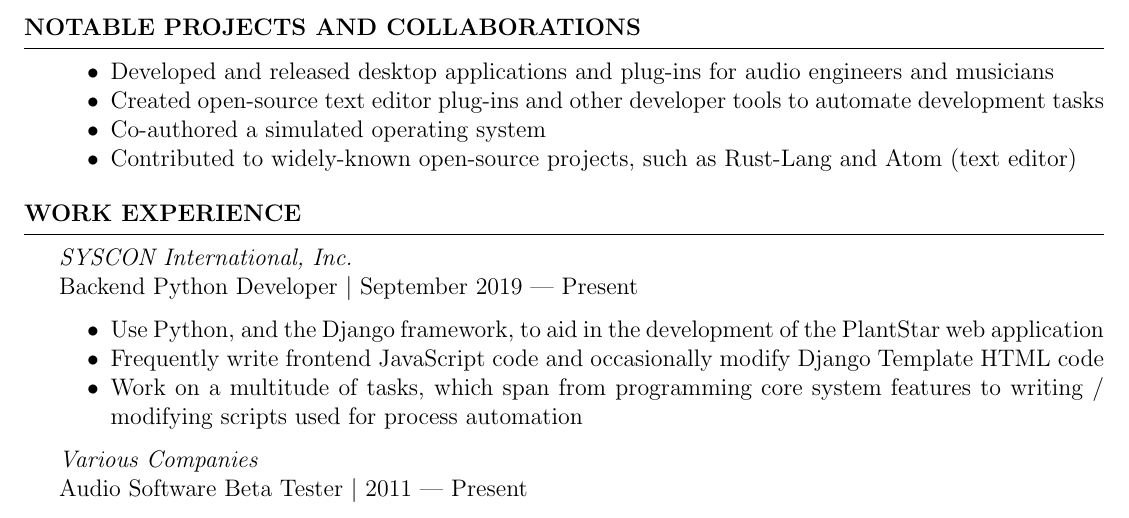
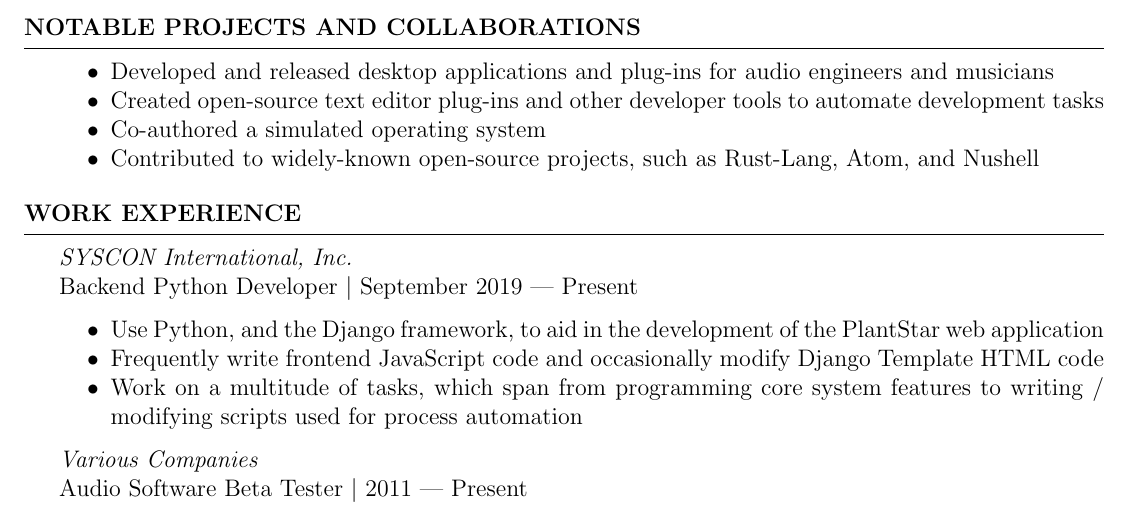
Before and after one commit to JosephTLyons/Resume, a LaTeX CV (Joseph_T_Lyons_Resume.tex): part of page 2 of 2, cut so that both start at the same text. Compiled offline with pdfLaTeX.

Commit message:
Add new open-source contributions

```diff
--- a/Joseph_T_Lyons_Resume.tex
+++ b/Joseph_T_Lyons_Resume.tex
@@ -81,8 +81,8 @@ Experience in / with:
     \item Created open-source text editor plug-ins and other developer tools to
      automate development tasks
     \item Co-authored a simulated operating system
-    \item Contributed to widely-known open-source projects, such as Rust-Lang
-     and Atom (text editor)
+    \item Contributed to widely-known open-source projects, such as Rust-Lang,
+     Atom, and Nushell
 \end{tightlySpacedList}
 \end{rSection}
 
```
Also changed, not shown: Joseph_T_Lyons_Resume.pdf, README.md.
